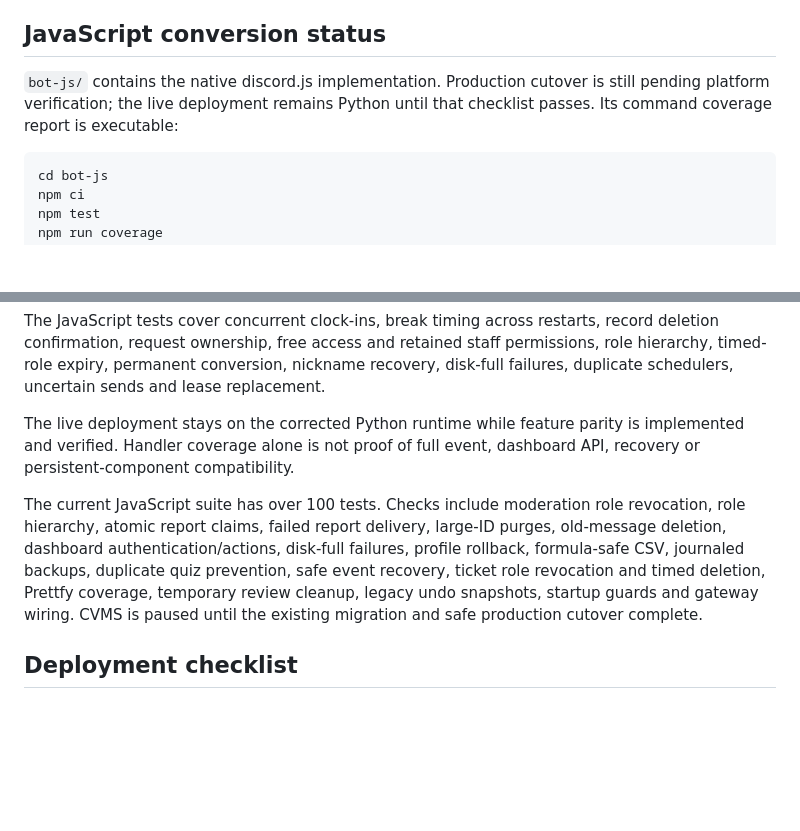
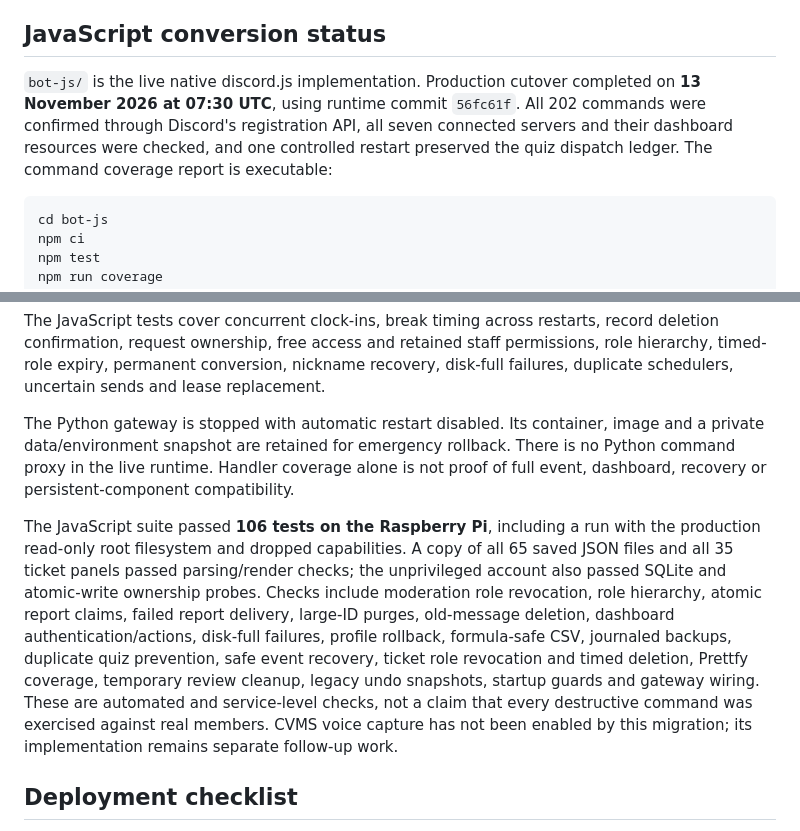
Before and after one commit to bellasaunders25/Rallybit, a Markdown page: docs/runtime-migration.md, 2 parts joined by grey strips. GitHub-like rendering; blank space fills up the shorter version.

Commit message:
Record verified discord.js production cutover and recovery checks

````diff
--- a/docs/runtime-migration.md
+++ b/docs/runtime-migration.md
@@ -33,9 +33,11 @@ Recovery changes:
 
 ## JavaScript conversion status
 
-`bot-js/` contains the native discord.js implementation. Production cutover is
-still pending platform verification; the live deployment remains Python until
-that checklist passes. Its command coverage report is executable:
+`bot-js/` is the live native discord.js implementation. Production cutover
+completed on **13 November 2026 at 07:30 UTC**, using runtime commit `56fc61f`.
+All 202 commands were confirmed through Discord's registration API, all seven
+connected servers and their dashboard resources were checked, and one controlled
+restart preserved the quiz dispatch ledger. The command coverage report is executable:
 
 ```
 cd bot-js
@@ -77,17 +79,24 @@ record deletion confirmation, request ownership, free access and retained staff
 role hierarchy, timed-role expiry, permanent conversion, nickname recovery,
 disk-full failures, duplicate schedulers, uncertain sends and lease replacement.
 
-The live deployment stays on the corrected Python runtime while feature parity
-is implemented and verified. Handler coverage alone is not proof of full event,
-dashboard API, recovery or persistent-component compatibility.
+The Python gateway is stopped with automatic restart disabled. Its container,
+image and a private data/environment snapshot are retained for emergency rollback.
+There is no Python command proxy in the live runtime. Handler coverage alone is
+not proof of full event, dashboard, recovery or persistent-component compatibility.
 
-The current JavaScript suite has over 100 tests. Checks include moderation role
+The JavaScript suite passed **106 tests on the Raspberry Pi**, including a run
+with the production read-only root filesystem and dropped capabilities. A copy
+of all 65 saved JSON files and all 35 ticket panels passed parsing/render checks;
+the unprivileged account also passed SQLite and atomic-write ownership probes.
+Checks include moderation role
 revocation, role hierarchy, atomic report claims, failed report delivery, large-ID
 purges, old-message deletion, dashboard authentication/actions, disk-full failures,
 profile rollback, formula-safe CSV, journaled backups, duplicate quiz prevention,
 safe event recovery, ticket role revocation and timed deletion, Prettfy coverage,
 temporary review cleanup, legacy undo snapshots, startup guards and gateway wiring.
-CVMS is paused until the existing migration and safe production cutover complete.
+These are automated and service-level checks, not a claim that every destructive
+command was exercised against real members. CVMS voice capture has not been enabled
+by this migration; its implementation remains separate follow-up work.
 
 ## Deployment checklist
 
````
